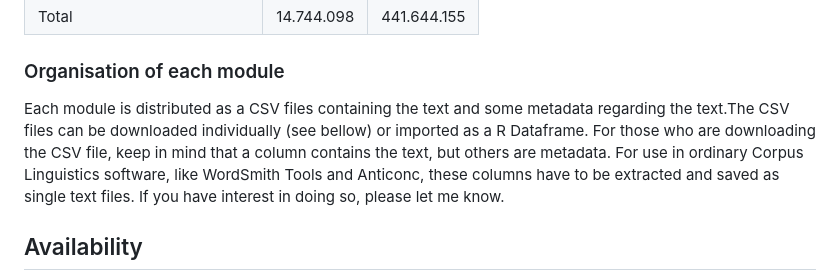
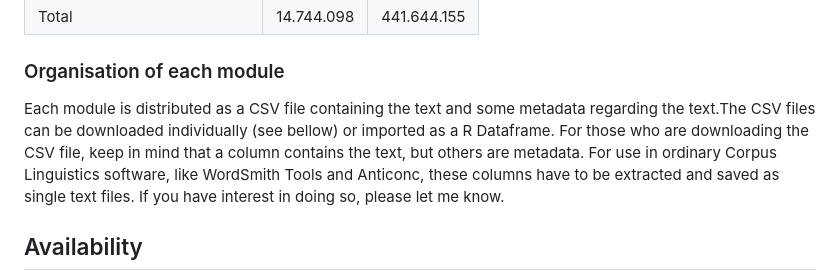
Before and after one commit to rll307/BrPoliCorpus, a Markdown page: README.md, the part around the change. Drawn GitHub-style.

```diff
--- a/README.md
+++ b/README.md
@@ -33,7 +33,7 @@ For the current time, the following datasets are available:
 
 ### Organisation of each module
 
-Each module is distributed as a CSV files containing the text and some metadata regarding the text.The CSV files can be downloaded individually (see bellow) or imported as a R Dataframe. For those who are downloading the CSV file, keep in mind that a column contains the text, but others are metadata. For use in ordinary Corpus Linguistics software, like WordSmith Tools and Anticonc, these columns have to be extracted and saved as single text files. If you have interest in doing so, please let me know.
+Each module is distributed as a CSV file containing the text and some metadata regarding the text.The CSV files can be downloaded individually (see bellow) or imported as a R Dataframe. For those who are downloading the CSV file, keep in mind that a column contains the text, but others are metadata. For use in ordinary Corpus Linguistics software, like WordSmith Tools and Anticonc, these columns have to be extracted and saved as single text files. If you have interest in doing so, please let me know.
 
 ## Availability
 
```
